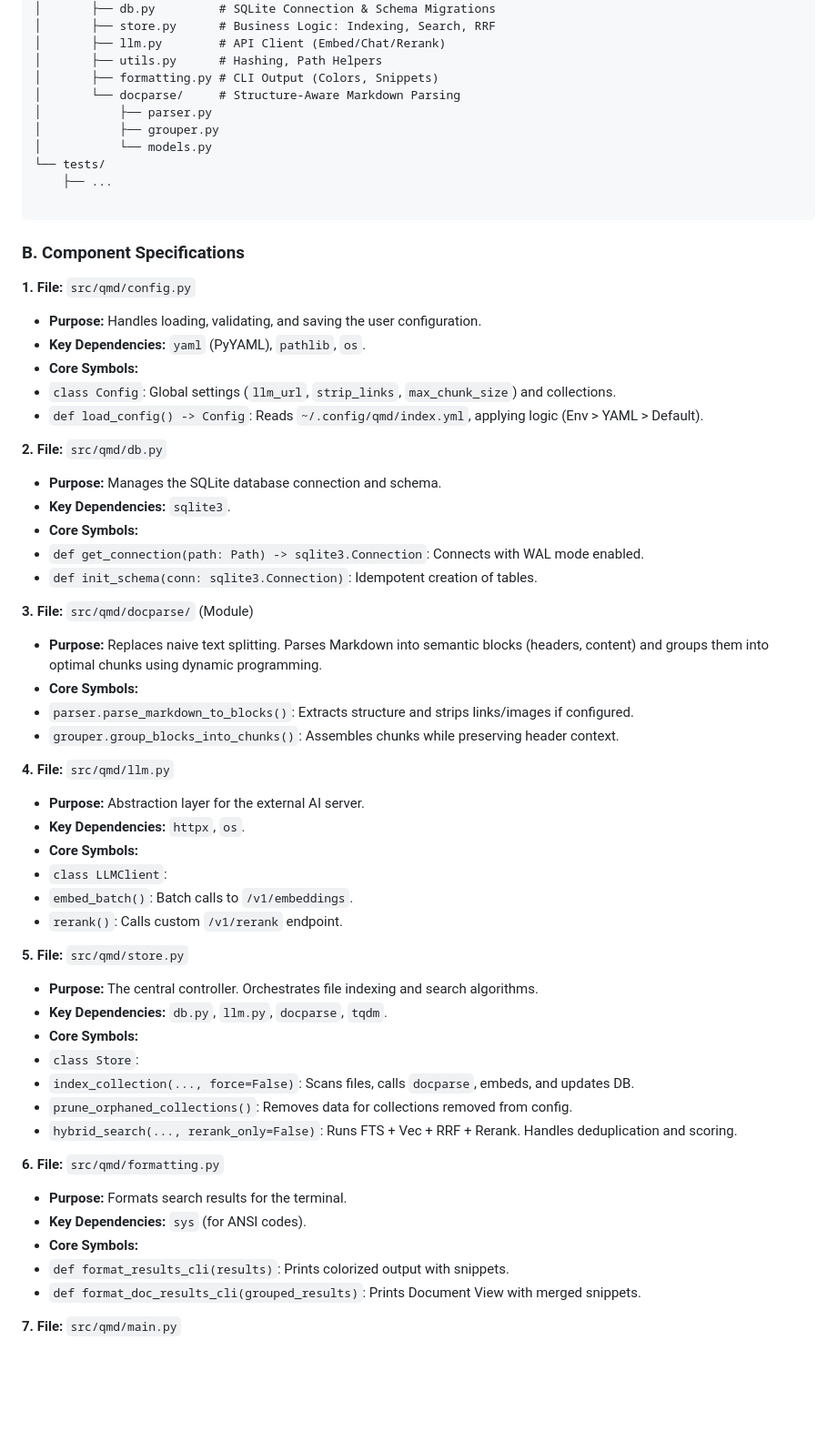
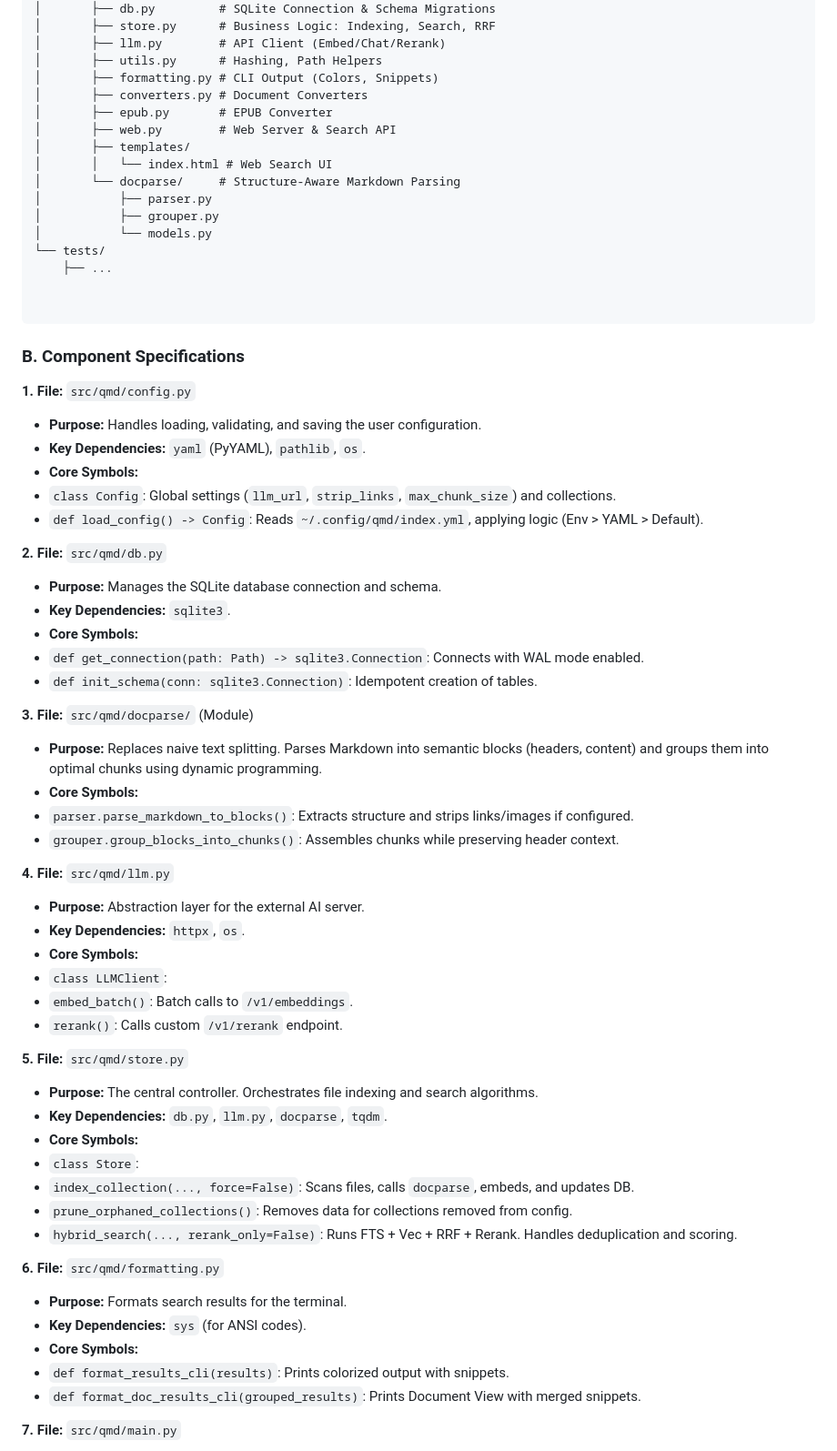
Before and after one commit to theaerotoad/qmdpy, a Markdown page: README.md, the part around one of its changes. Shown at 91% size. GitHub-like rendering; blank space fills up the shorter version.

````diff
--- a/README.md
+++ b/README.md
@@ -152,12 +160,18 @@ qmd_python/
 │       ├── llm.py        # API Client (Embed/Chat/Rerank)
 │       ├── utils.py      # Hashing, Path Helpers
 │       ├── formatting.py # CLI Output (Colors, Snippets)
+│       ├── converters.py # Document Converters
+│       ├── epub.py       # EPUB Converter
+│       ├── web.py        # Web Server & Search API
+│       ├── templates/
+│       │   └── index.html # Web Search UI
 │       └── docparse/     # Structure-Aware Markdown Parsing
 │           ├── parser.py
 │           ├── grouper.py
 │           └── models.py
 └── tests/
     ├── ...
+
 
 ```
 
@@ -171,8 +185,6 @@ qmd_python/
 * `class Config`: Global settings (`llm_url`, `strip_links`, `max_chunk_size`) and collections.
 * `def load_config() -> Config`: Reads `~/.config/qmd/index.yml`, applying logic (Env > YAML > Default).
 
-
-
 **2. File:** `src/qmd/db.py`
 
 * **Purpose:** Manages the SQLite database connection and schema.
@@ -181,16 +193,12 @@ qmd_python/
 * `def get_connection(path: Path) -> sqlite3.Connection`: Connects with WAL mode enabled.
 * `def init_schema(conn: sqlite3.Connection)`: Idempotent creation of tables.
 
-
-
 **3. File:** `src/qmd/docparse/` (Module)
 
 * **Purpose:** Replaces naive text splitting. Parses Markdown into semantic blocks (headers, content) and groups them into optimal chunks using dynamic programming.
 * **Core Symbols:**
 * `parser.parse_markdown_to_blocks()`: Extracts structure and strips links/images if configured.
 * `grouper.group_blocks_into_chunks()`: Assembles chunks while preserving header context.
-
-
 
 **4. File:** `src/qmd/llm.py`
 
@@ -200,10 +208,6 @@ qmd_python/
 * `class LLMClient`:
 * `embed_batch()`: Batch calls to `/v1/embeddings`.
 * `rerank()`: Calls custom `/v1/rerank` endpoint.
-
-
-
-
 
 **5. File:** `src/qmd/store.py`
 
@@ -215,10 +219,6 @@ qmd_python/
 * `prune_orphaned_collections()`: Removes data for collections removed from config.
 * `hybrid_search(..., rerank_only=False)`: Runs FTS + Vec + RRF + Rerank. Handles deduplication and scoring.
 
-
-
-
-
 **6. File:** `src/qmd/formatting.py`
 
 * **Purpose:** Formats search results for the terminal.
@@ -226,8 +226,6 @@ qmd_python/
 * **Core Symbols:**
 * `def format_results_cli(results)`: Prints colorized output with snippets.
 * `def format_doc_results_cli(grouped_results)`: Prints Document View with merged snippets.
-
-
 
 **7. File:** `src/qmd/main.py`
 
````
Also changed, not shown: other parts of README.md (+24 -62 lines).
